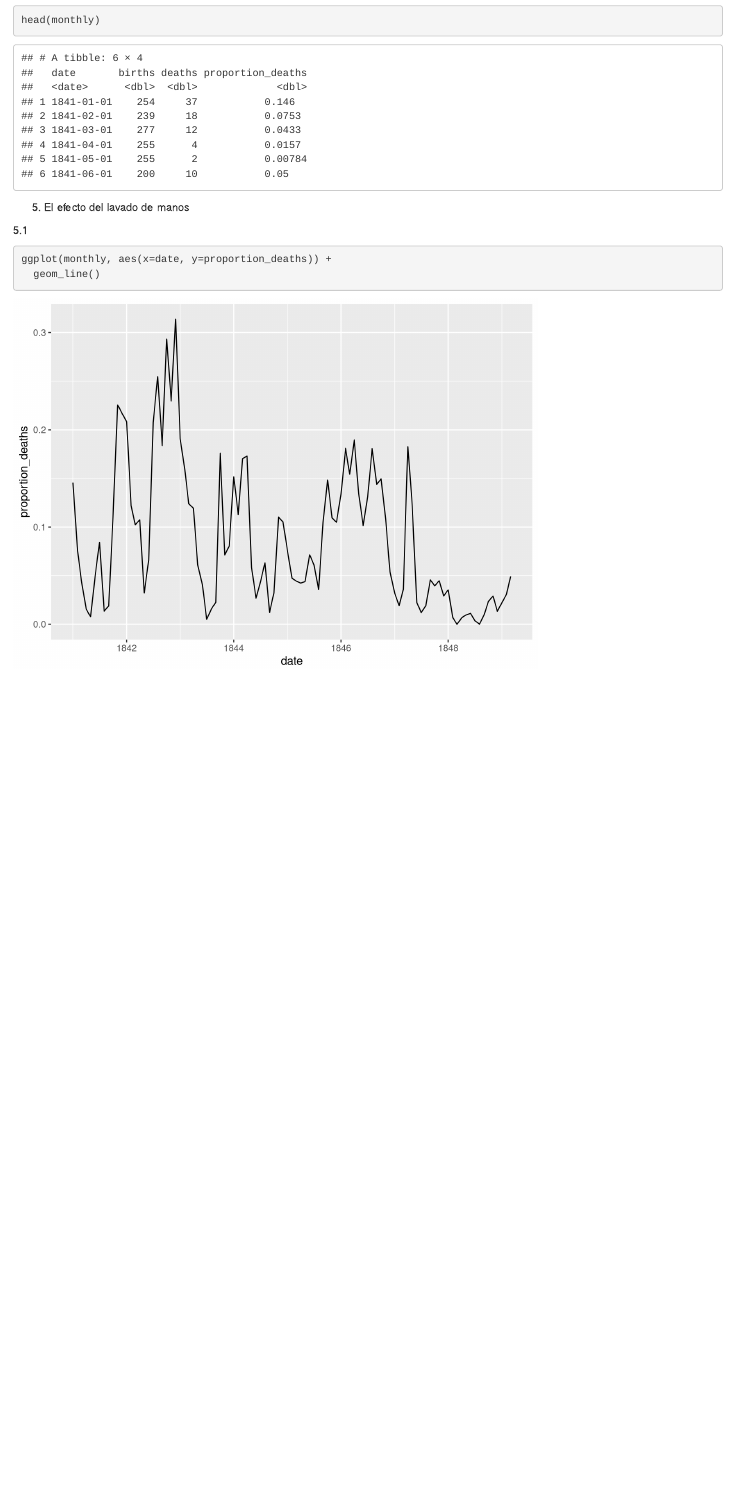
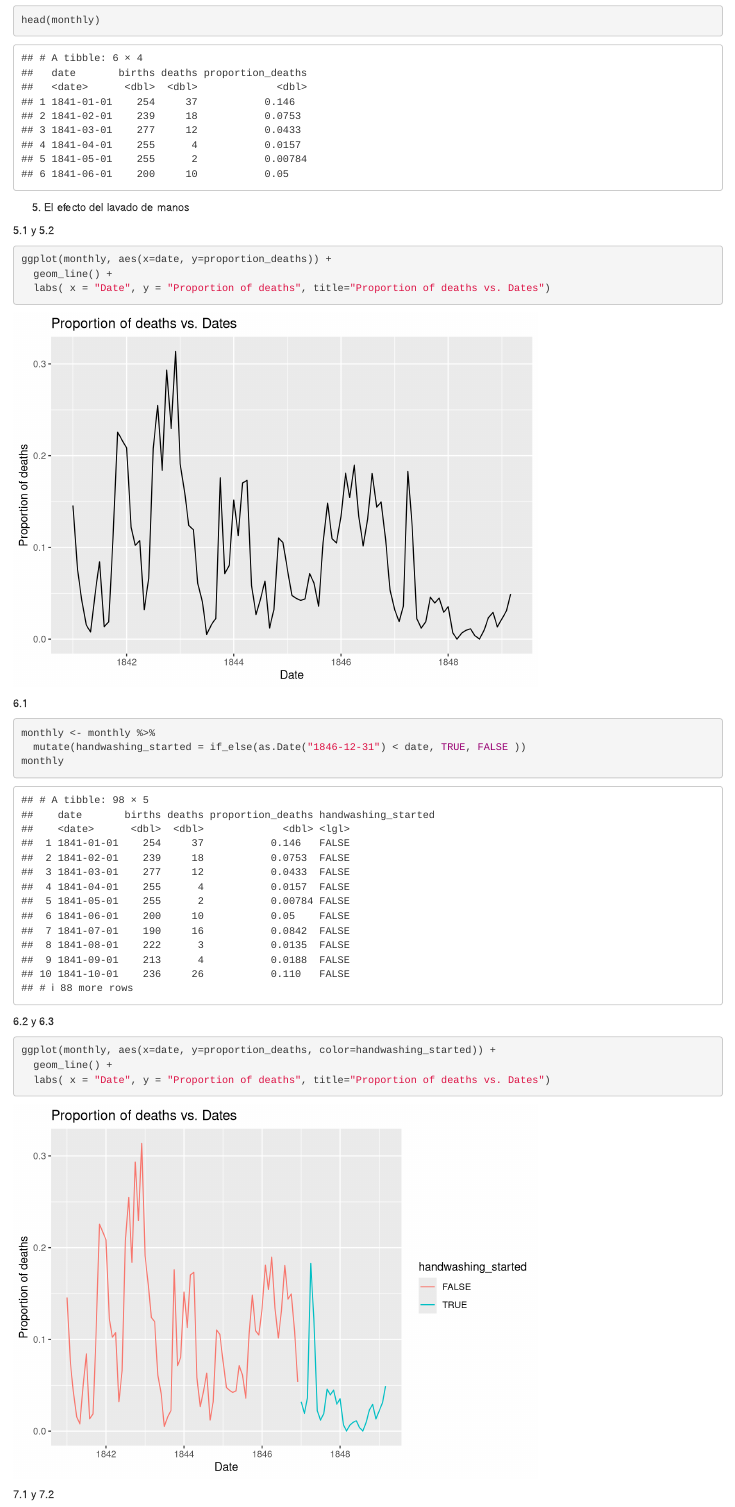
Before and after one commit to jrslanski/Proyecto_r, an R Markdown document (Proyecto.Rmd): the page in a window 1100 px wide, from 2970 px down. Rendered offline with R 4.5, knitr and Pandoc, with nearby package versions.

Commit message:
Proyecto finalizado

````diff
--- a/Proyecto.Rmd
+++ b/Proyecto.Rmd
@@ -77,9 +77,32 @@ head(monthly)
 
 5. El efecto del lavado de manos
 
-5.1
+5.1 y 5.2
 
 ```{r}
 ggplot(monthly, aes(x=date, y=proportion_deaths)) +
-  geom_line()
+  geom_line() +
+  labs( x = "Date", y = "Proportion of deaths", title="Proportion of deaths vs. Dates")
 ```
+
+
+6.1
+
+```{r}
+
+monthly <- monthly %>%
+  mutate(handwashing_started = if_else(as.Date("1846-12-31") < date, TRUE, FALSE ))
+monthly
+```
+
+6.2 y 6.3
+
+```{r}
+ggplot(monthly, aes(x=date, y=proportion_deaths, color=handwashing_started)) +
+  geom_line() +
+  labs( x = "Date", y = "Proportion of deaths", title="Proportion of deaths vs. Dates")
+```
+
+7.1 y 7.2
+
+```{r}
````
Also changed, not shown: Proyecto.nb.html, Proyecto.Rmd (13 more changed lines).
